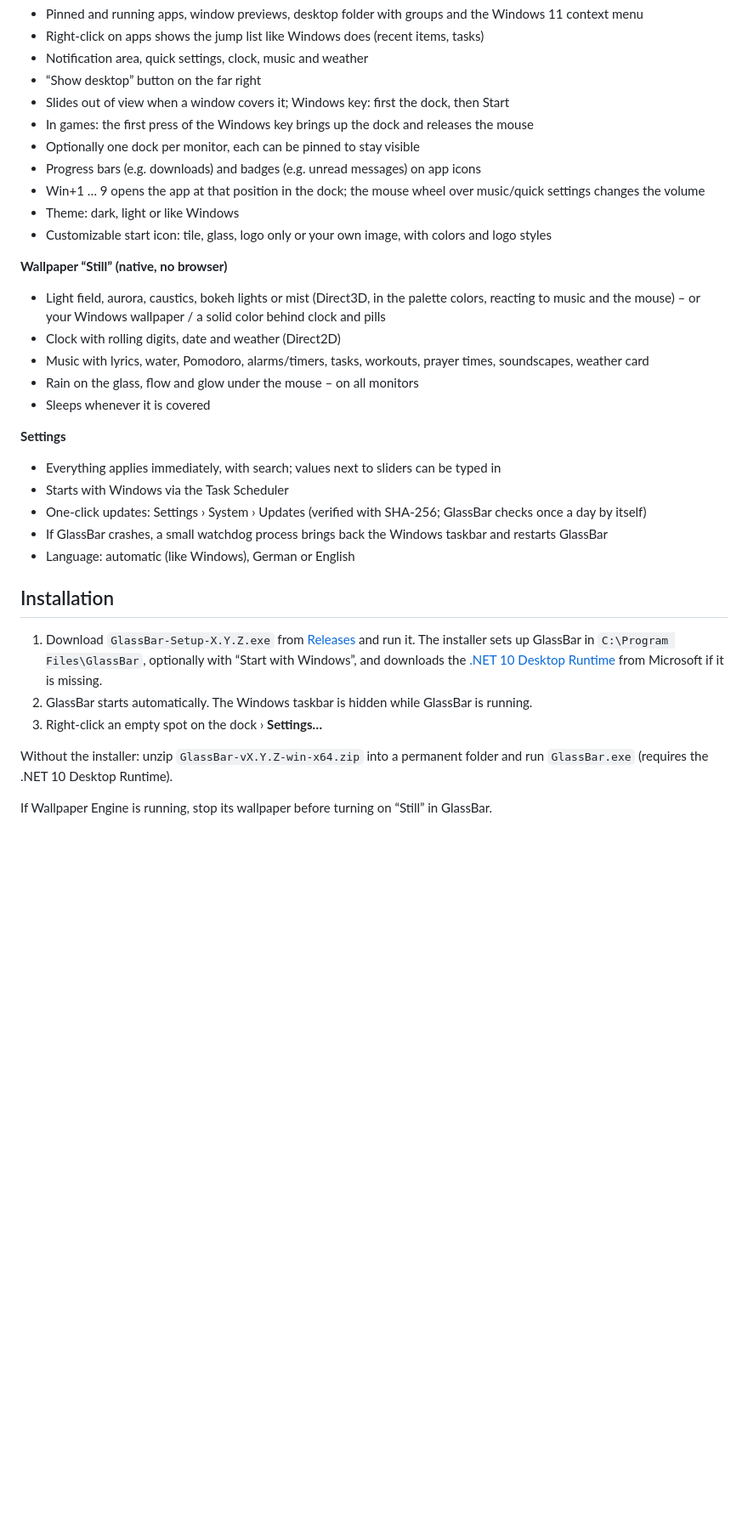
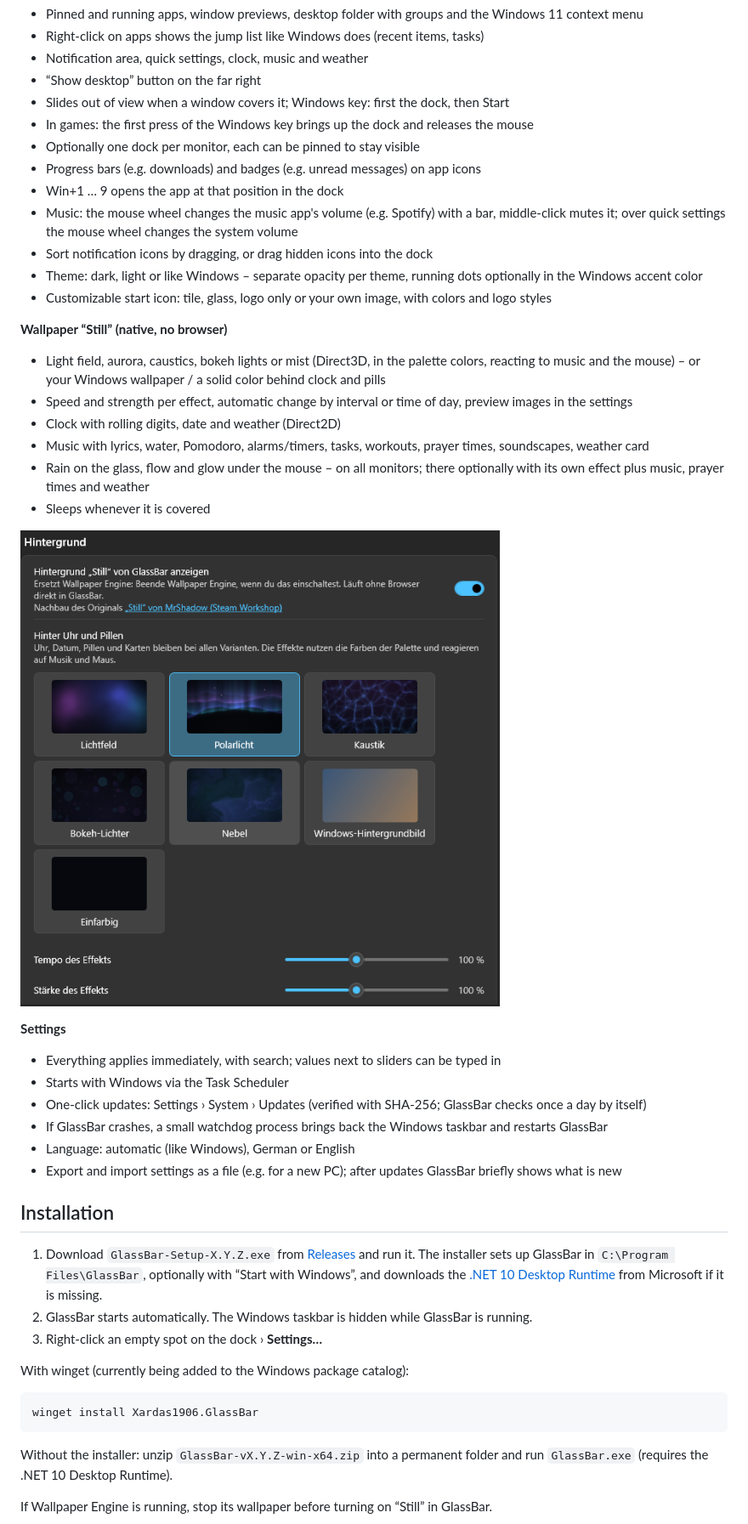
Before and after one commit to Xardas1906/GlassBar, a Markdown page: README.en.md, the part around one of its changes. Shown at 85% size. Drawn GitHub-style; pictures changed too: docs/backgrounds.png (added); blank space fills up the shorter version.

````diff
--- a/README.en.md
+++ b/README.en.md
@@ -27,16 +27,23 @@
 - In games: the first press of the Windows key brings up the dock and releases the mouse
 - Optionally one dock per monitor, each can be pinned to stay visible
 - Progress bars (e.g. downloads) and badges (e.g. unread messages) on app icons
-- Win+1 … 9 opens the app at that position in the dock; the mouse wheel over music/quick settings changes the volume
-- Theme: dark, light or like Windows
+- Win+1 … 9 opens the app at that position in the dock
+- Music: the mouse wheel changes the music app's volume (e.g. Spotify) with a bar, middle-click mutes it;
+  over quick settings the mouse wheel changes the system volume
+- Sort notification icons by dragging, or drag hidden icons into the dock
+- Theme: dark, light or like Windows – separate opacity per theme, running dots optionally in the Windows accent color
 - Customizable start icon: tile, glass, logo only or your own image, with colors and logo styles
 
 **Wallpaper “Still” (native, no browser)**
 - Light field, aurora, caustics, bokeh lights or mist (Direct3D, in the palette colors, reacting to music and the mouse) – or your Windows wallpaper / a solid color behind clock and pills
+- Speed and strength per effect, automatic change by interval or time of day, preview images in the settings
 - Clock with rolling digits, date and weather (Direct2D)
 - Music with lyrics, water, Pomodoro, alarms/timers, tasks, workouts, prayer times, soundscapes, weather card
-- Rain on the glass, flow and glow under the mouse – on all monitors
+- Rain on the glass, flow and glow under the mouse – on all monitors; there optionally with its own effect
+  plus music, prayer times and weather
 - Sleeps whenever it is covered
+
+![Background picker with preview images](docs/backgrounds.png)
 
 **Settings**
 - Everything applies immediately, with search; values next to sliders can be typed in
@@ -44,6 +51,7 @@
 - One-click updates: Settings › System › Updates (verified with SHA-256; GlassBar checks once a day by itself)
 - If GlassBar crashes, a small watchdog process brings back the Windows taskbar and restarts GlassBar
 - Language: automatic (like Windows), German or English
+- Export and import settings as a file (e.g. for a new PC); after updates GlassBar briefly shows what is new
 
 ## Installation
 
@@ -52,6 +60,12 @@
    and downloads the [.NET 10 Desktop Runtime](https://dotnet.microsoft.com/download/dotnet/10.0) from Microsoft if it is missing.
 2. GlassBar starts automatically. The Windows taskbar is hidden while GlassBar is running.
 3. Right-click an empty spot on the dock › **Settings…**
+
+With winget (currently being added to the Windows package catalog):
+
+```
+winget install Xardas1906.GlassBar
+```
 
 Without the installer: unzip `GlassBar-vX.Y.Z-win-x64.zip` into a permanent folder and run `GlassBar.exe`
 (requires the .NET 10 Desktop Runtime).
````
Also changed, not shown: other parts of README.en.md (+2 -2 lines), README.md (+19 -4 lines), 14 other files.
